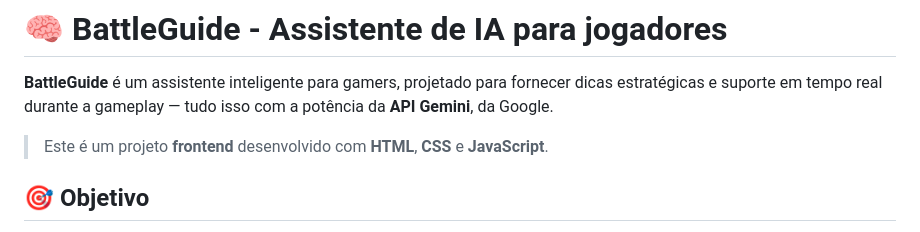
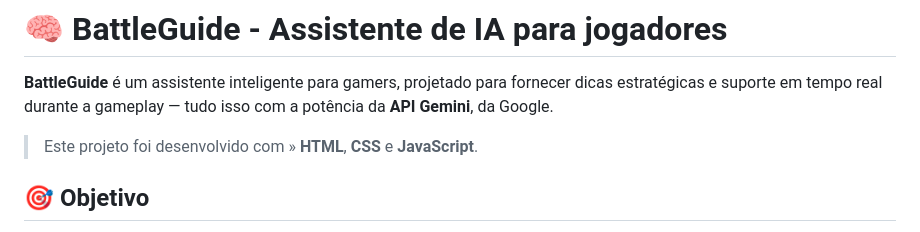
Before and after one commit to airesgabryel/BattleGuide, a Markdown page: README.md, the part around the change. GitHub-like rendering.

```diff
--- a/README.md
+++ b/README.md
@@ -3,7 +3,7 @@
 **BattleGuide** é um assistente inteligente para gamers, projetado para fornecer dicas estratégicas e suporte em tempo real durante a gameplay — tudo isso com a potência da **API Gemini**, da Google.
 
 
->Este é um projeto **frontend** desenvolvido com **HTML**, **CSS** e **JavaScript**.
+>Este projeto foi desenvolvido com » **HTML**, **CSS** e **JavaScript**.
 
 ## 🎯 Objetivo
 
```
